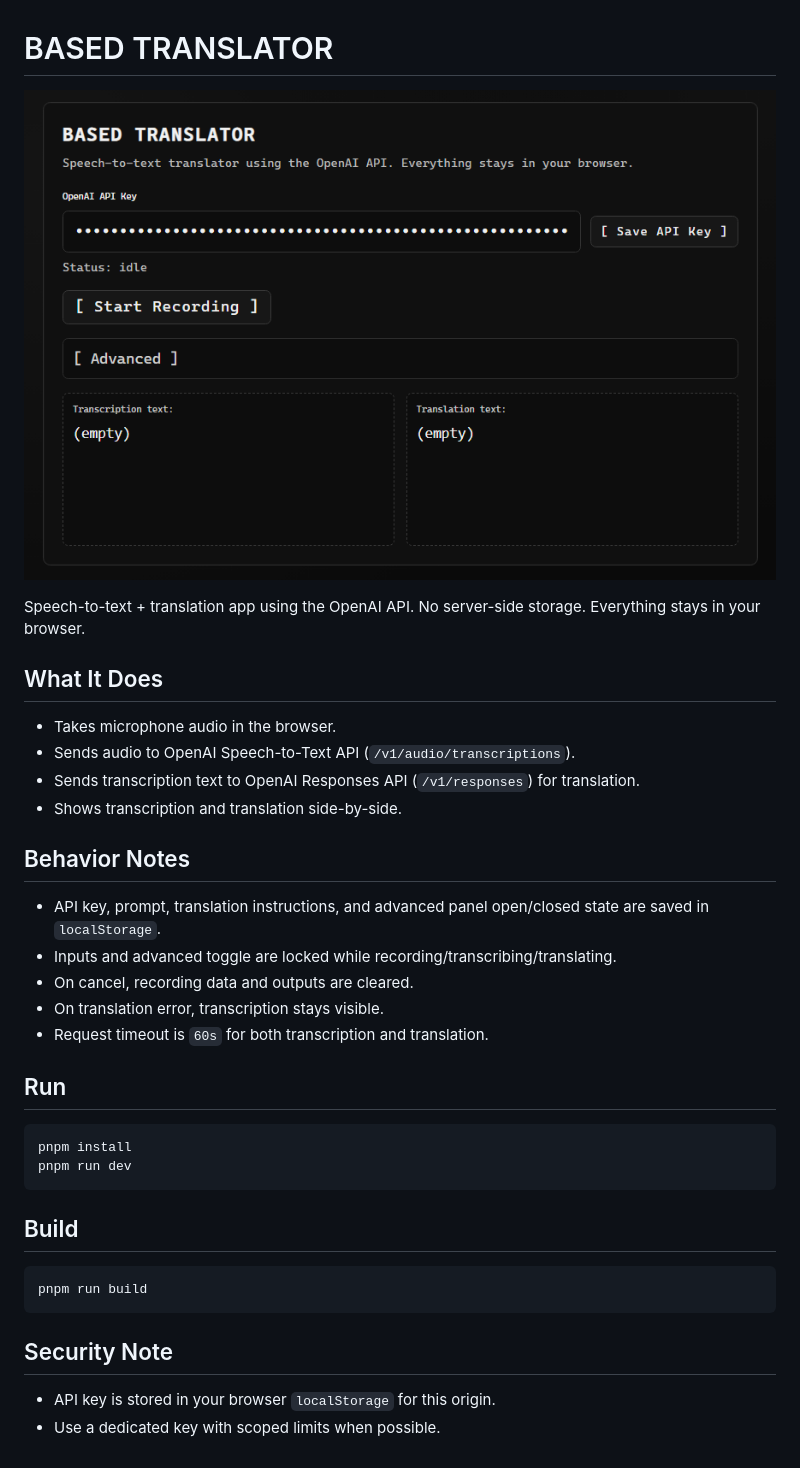
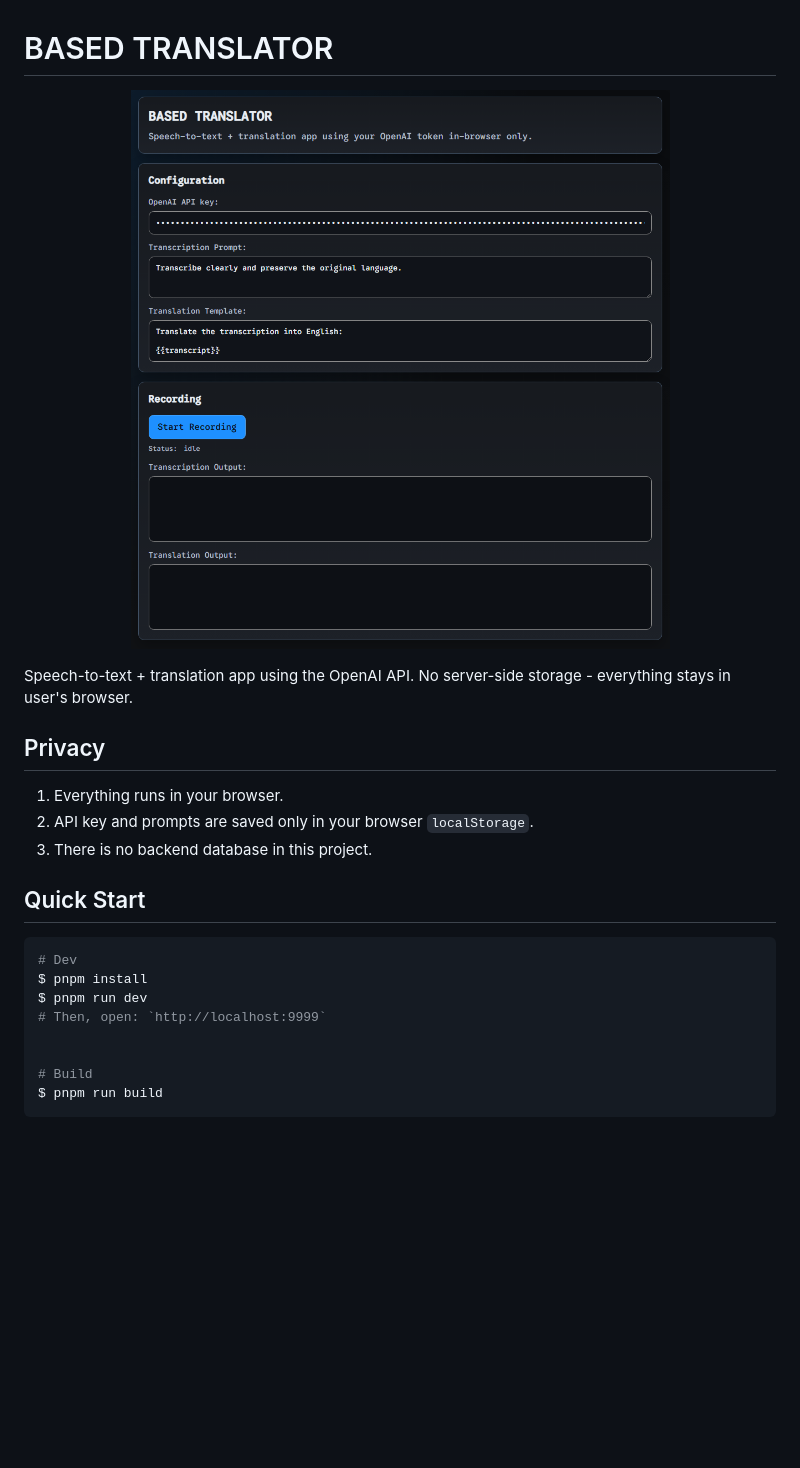
Before and after one commit to freshOffTheBot/based-translator, a Markdown page: README.md, the part around the change. Rendered like a GitHub page; pictures changed too: docs/v0.2.0.png (added); blank space fills up the shorter version.

````diff
--- a/README.md
+++ b/README.md
@@ -2,46 +2,28 @@
 # BASED TRANSLATOR
 
 <p align="center">
-	<img src="docs/v0.1.0.png" width="800" alt="BASED TRANSLATOR screenshot">
+	<img src="docs/v0.2.0.png" width="800" alt="BASED TRANSLATOR screenshot">
 </p>
 
-Speech-to-text + translation app using the OpenAI API.
-No server-side storage. Everything stays in your browser.
+Speech-to-text + translation app using the OpenAI API. No server-side storage - everything stays in user's browser.
 
 
 
-## What It Does
-- Takes microphone audio in the browser.
-- Sends audio to OpenAI Speech-to-Text API (`/v1/audio/transcriptions`).
-- Sends transcription text to OpenAI Responses API (`/v1/responses`) for translation.
-- Shows transcription and translation side-by-side.
+## Privacy
+1. Everything runs in your browser.
+2. API key and prompts are saved only in your browser `localStorage`.
+3. There is no backend database in this project.
 
 
 
-## Behavior Notes
-- API key, prompt, translation instructions, and advanced panel open/closed state are saved in `localStorage`.
-- Inputs and advanced toggle are locked while recording/transcribing/translating.
-- On cancel, recording data and outputs are cleared.
-- On translation error, transcription stays visible.
-- Request timeout is `60s` for both transcription and translation.
+## Quick Start
+```bash
+# Dev
+$ pnpm install
+$ pnpm run dev
+# Then, open: `http://localhost:9999`
 
 
-
-## Run
-```bash
-pnpm install
-pnpm run dev
+# Build
+$ pnpm run build
 ```
-
-
-
-## Build
-```bash
-pnpm run build
-```
-
-
-
-## Security Note
-- API key is stored in your browser `localStorage` for this origin.
-- Use a dedicated key with scoped limits when possible.
````
Also changed, not shown: AGENTS.md (+118 -71 lines), 7 other files.
